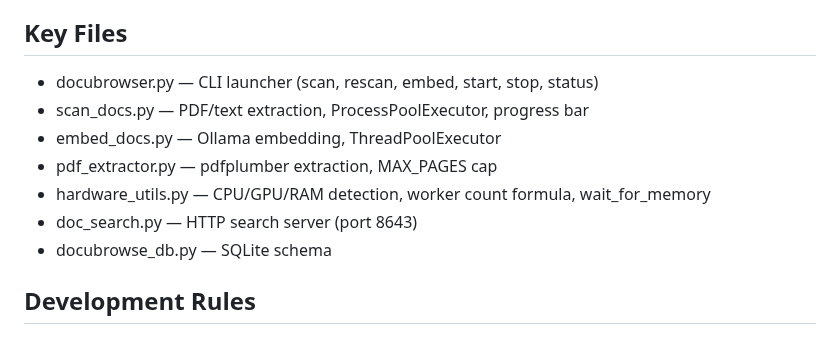
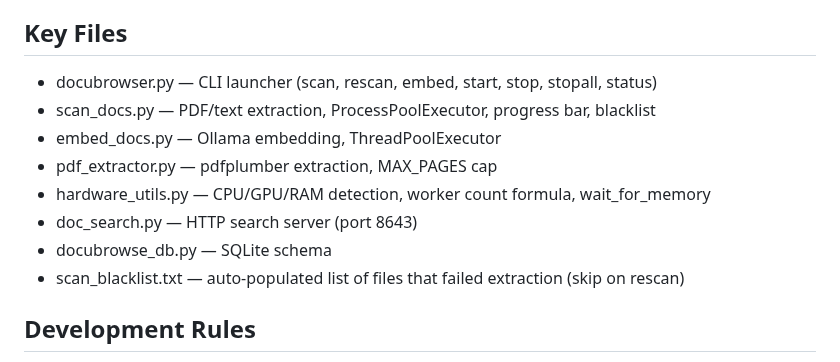
Before and after one commit to linuxrebel/DocuBrowser, a Markdown page: .claude/CLAUDE.md, the part around one of its changes. Rendered like a GitHub page.

```diff
--- a/.claude/CLAUDE.md
+++ b/.claude/CLAUDE.md
@@ -18,13 +18,14 @@ unguarded stat() call in sort key, NameError from conditionally-defined variable
 - Status doc: status_docs/project_status.md
 
 ## Key Files
-- docubrowser.py      — CLI launcher (scan, rescan, embed, start, stop, status)
-- scan_docs.py        — PDF/text extraction, ProcessPoolExecutor, progress bar
+- docubrowser.py      — CLI launcher (scan, rescan, embed, start, stop, stopall, status)
+- scan_docs.py        — PDF/text extraction, ProcessPoolExecutor, progress bar, blacklist
 - embed_docs.py       — Ollama embedding, ThreadPoolExecutor
 - pdf_extractor.py    — pdfplumber extraction, MAX_PAGES cap
 - hardware_utils.py   — CPU/GPU/RAM detection, worker count formula, wait_for_memory
 - doc_search.py       — HTTP search server (port 8643)
 - docubrowse_db.py    — SQLite schema
+- scan_blacklist.txt  — auto-populated list of files that failed extraction (skip on rescan)
 
 ## Development Rules
 - Any deferred decision or skipped feature → add to status_docs/DECISIONS.md
```
Also changed, not shown: other parts of .claude/CLAUDE.md (+47 -0 lines), status_docs/project_status.md (+5 -1 lines).
